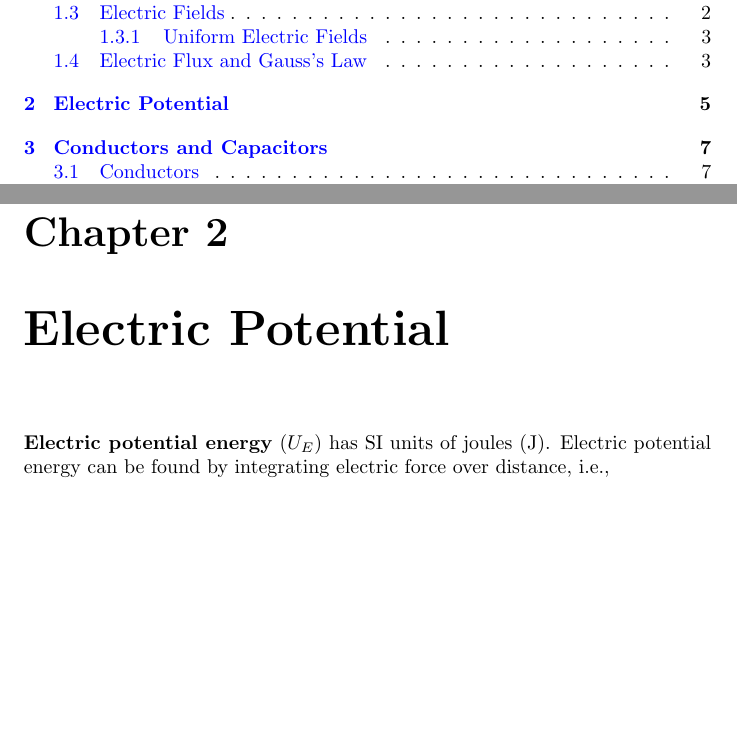
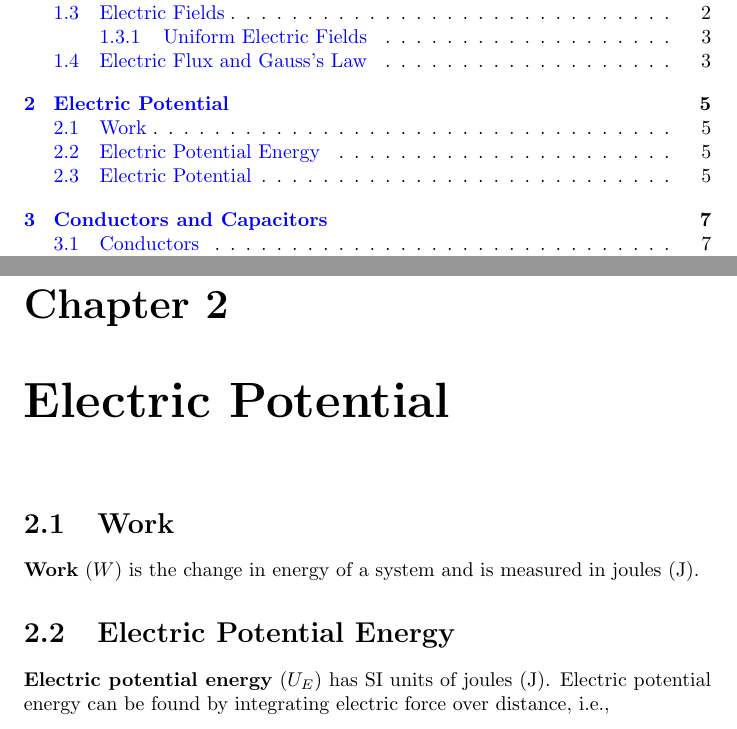
Before and after one commit to Eric2422/physics-notes, a LaTeX thesis (vol2-electricity-and-magnetism-i/vol2-electricity-and-magnetism-i.tex, which reads vol2-electricity-and-magnetism-i/chapters/electric-potential.tex): two parts of pages 3 and 9 of 23, joined at a grey line, cut so that both start at the same text, the shorter picture padded with empty space. Compiled offline with pdfLaTeX.

Commit message:
Add notes on work

```diff
--- a/vol2-electricity-and-magnetism-i/chapters/electric-potential.tex
+++ b/vol2-electricity-and-magnetism-i/chapters/electric-potential.tex
@@ -1,4 +1,11 @@
 \chapter{Electric Potential}
+
+\section{Work}
+
+\textbf{Work} (\(W\)) is the change in energy of a system
+and is measured in joules (\unit{\joule}).
+
+\section{Electric Potential Energy}
 
 \textbf{Electric potential energy} (\(U_E\))
 has SI units of joules (\unit{\joule}).
```
Also changed, not shown: vol1-mechanics/chapters/work-energy-and-power.tex (+3 -3 lines), vol2-electricity-and-magnetism-i/chapters/electric-potential.tex (6 more changed lines).
